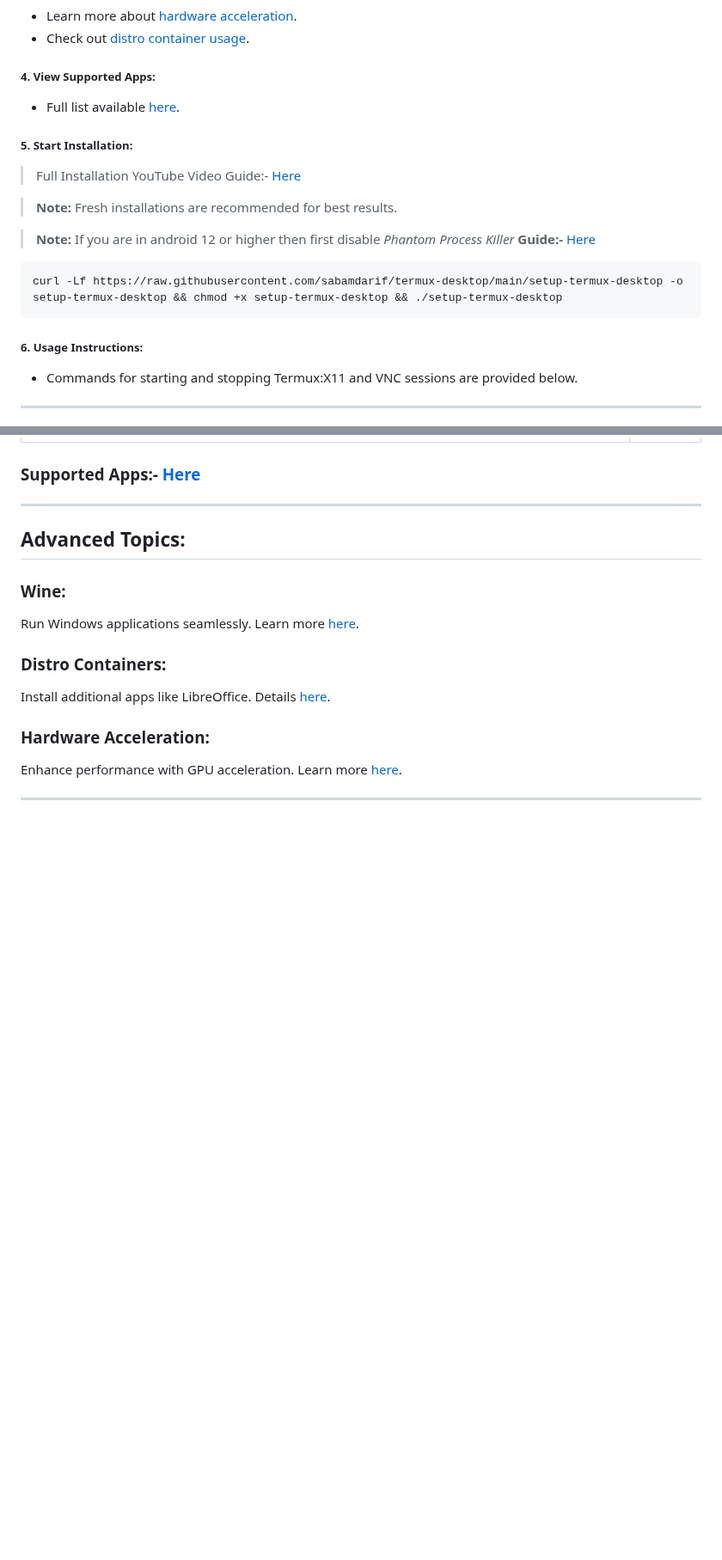
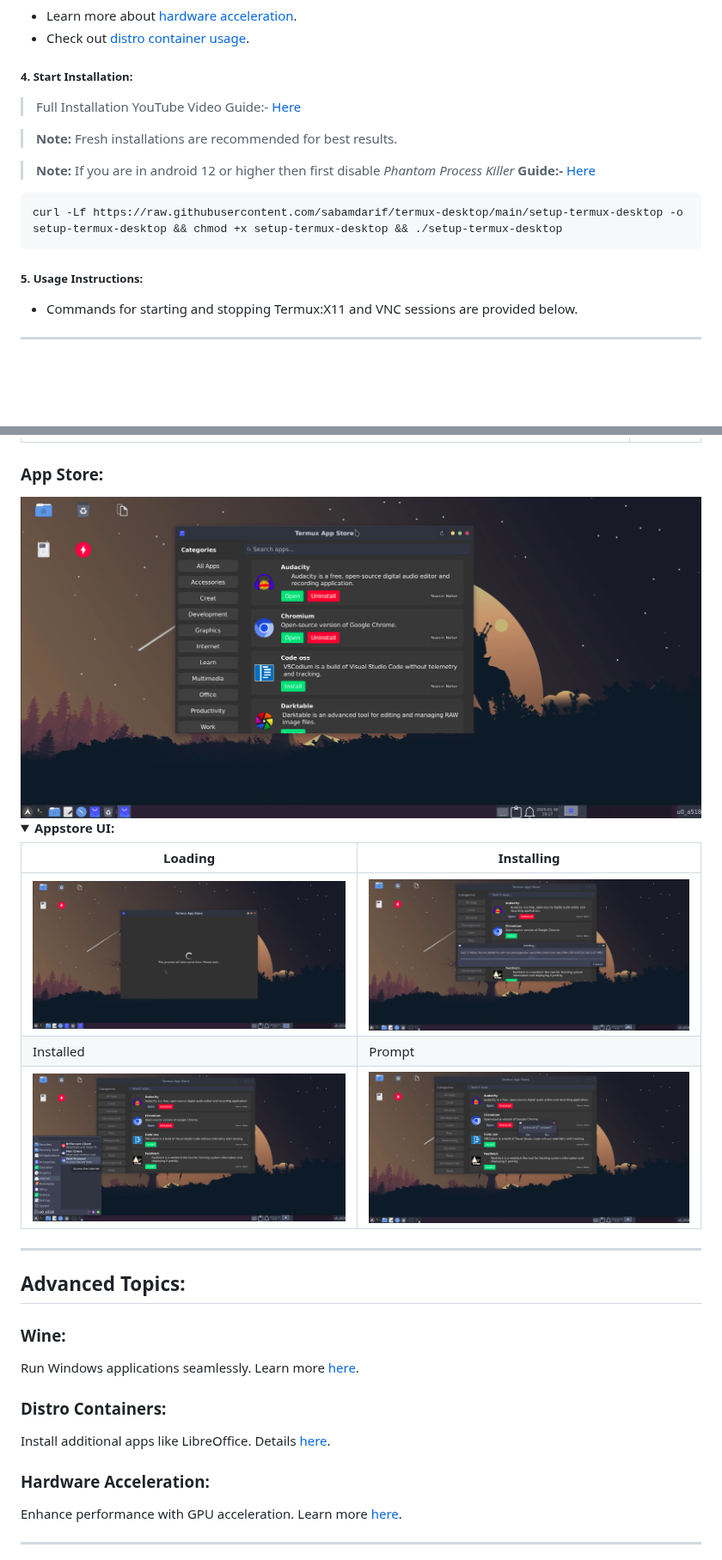
Before and after one commit to sabamdarif/termux-desktop, a Markdown page: README.md, 2 parts joined by grey strips. Shown at 86% size. Rendered like a GitHub page; pictures changed too: images/appstore-app-installed.png (added), images/appstore-app-installing.png (added), images/appstore-loading.png (added); folded sections open; blank space fills up the shorter version.

Commit message:
remove  applist.md and add a appstore

````diff
--- a/README.md
+++ b/README.md
@@ -55,10 +56,7 @@
    - Learn more about [hardware acceleration](hw-acceleration.md).
    - Check out [distro container usage](proot-caontainer.md).
 
-##### 4. View Supported Apps:
-   - Full list available [here](applist.md).
-
-##### 5. Start Installation:
+##### 4. Start Installation:
 > Full Installation YouTube Video Guide:- [Here](https://youtu.be/SlR9f9hl5CQ?si=7O13ZAzdAnB_wwWw)
 
 > **Note:** Fresh installations are recommended for best results.
@@ -68,7 +66,7 @@
    curl -Lf https://raw.githubusercontent.com/sabamdarif/termux-desktop/main/setup-termux-desktop -o setup-termux-desktop && chmod +x setup-termux-desktop && ./setup-termux-desktop
    ```
 
-##### 6. Usage Instructions:
+##### 5. Usage Instructions:
    - Commands for starting and stopping Termux:X11 and VNC sessions are provided below.
 
 ---
@@ -201,7 +199,19 @@ Options:
 |OPENBOX|MATE|
 |![img](images/openbox/look_1/desktop.png)|![img](images/mate/look_1/desktop.png)|
 
-### Supported Apps:- [Here](applist.md)
+### App Store:
+<img src="images/termux-app-store.png">
+
+<details>
+<summary><b style="font-style: bold">Appstore UI:</b></summary>
+
+|Loading|Installing|
+|--|--|
+|![img](images/appstore-loading.png)|![img](images/appstore-app-installing.png)|
+|Installed|Prompt|
+|![img](images/appstore-app-installed.png)|![img](images/appstore-prmpt.png)|
+</details>
+
 ---
 
 ## Advanced Topics:
````
Also changed, not shown: other parts of README.md (+7 -0 lines), applist.md (deleted, +0 -151 lines), 2 other files.
